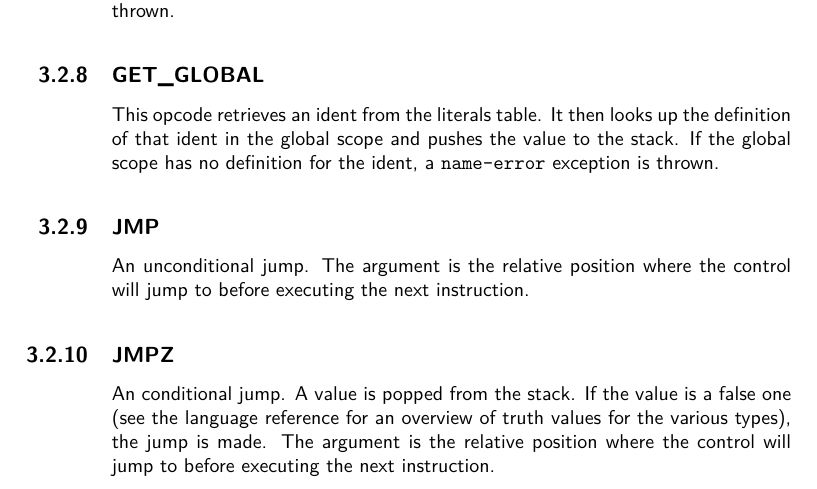
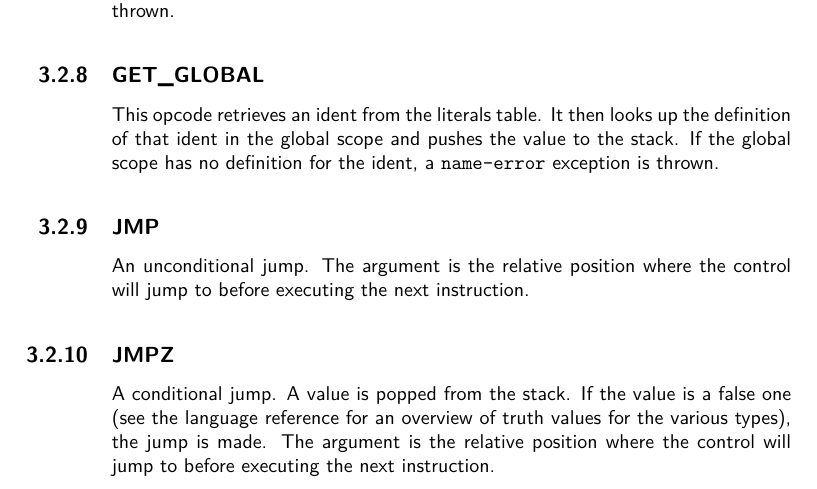
Before and after one commit to gvx/deja-docs, a LaTeX book (design-and-implementation/dejavu-book.tex, which reads design-and-implementation/bytecode/instructions.tex): part of page 11 of 16, cut so that both start at the same text. Compiled offline with pdfLaTeX.

Commit message:
Fixes typo (thanks to @bartbes)

```diff
--- a/design-and-implementation/bytecode/instructions.tex
+++ b/design-and-implementation/bytecode/instructions.tex
@@ -116,7 +116,7 @@ control will jump to before executing the next instruction.
 
 \subsection{JMPZ}
 \label{sec:jmpz}
-An conditional jump. A value is popped from the stack. If the value is
+A conditional jump. A value is popped from the stack. If the value is
 a false one (see the language reference for an overview of truth values
 for the various types), the jump is made. The argument is the relative
 position where the control will jump to before executing the next
```
